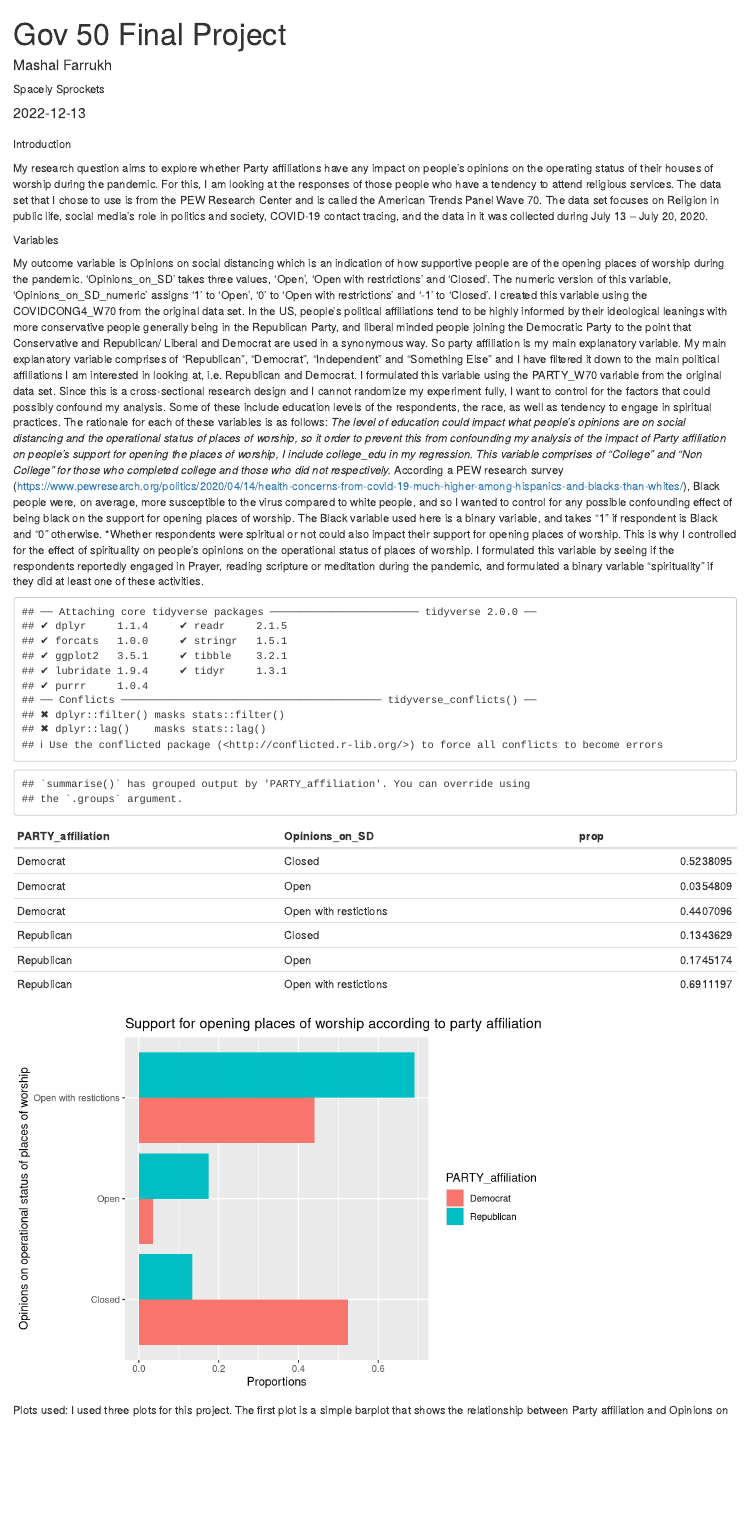
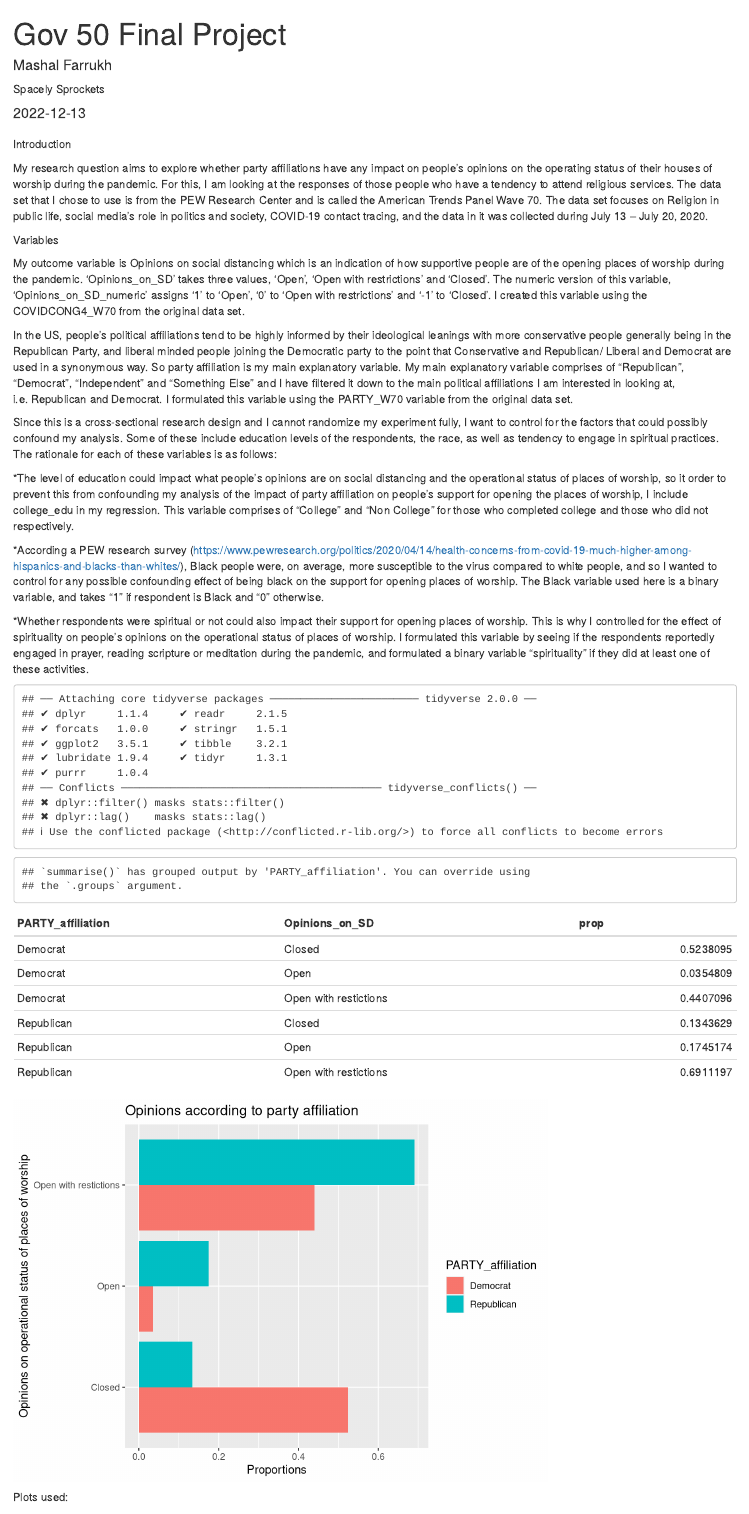
Before and after one commit to MashalF/Gov-50-Final-Project, an R Markdown document (index.Rmd): the page in a window 1100 px wide, from its top. Rendered offline with R 4.5, knitr and Pandoc, with nearby package versions; drawn as R Markdown's standard HTML page in place of the format the file asks for; some code elsewhere in the file could not run offline.

Commit message:
Final changes

````diff
--- a/index.Rmd
+++ b/index.Rmd
@@ -26,17 +26,22 @@ knitr::opts_chunk$set(echo = FALSE)
 
 Introduction
 
-My research question aims to explore whether Party affiliations have any impact on people's opinions on the operating status of their houses of worship during the pandemic. For this, I am looking at the responses of those people who have a tendency to attend religious services. The data set that I chose to use is from the PEW Research Center and is called the American Trends Panel Wave 70. The data set focuses on Religion in public life, social media’s role in politics and society, COVID-19 contact tracing, and the data in it was collected during July 13 – July 20, 2020.
+My research question aims to explore whether party affiliations have any impact on people's opinions on the operating status of their houses of worship during the pandemic. For this, I am looking at the responses of those people who have a tendency to attend religious services. The data set that I chose to use is from the PEW Research Center and is called the American Trends Panel Wave 70. The data set focuses on Religion in public life, social media’s role in politics and society, COVID-19 contact tracing, and the data in it was collected during July 13 – July 20, 2020.
 
 Variables
 
 My outcome variable is Opinions on social distancing which is an indication of how supportive people are of the opening places of worship during the pandemic. 'Opinions_on_SD' takes three values, 'Open', 'Open with restrictions' and 'Closed'. The numeric version of this variable, 'Opinions_on_SD_numeric' assigns '1' to 'Open', '0' to 'Open with restrictions' and '-1' to 'Closed'. I created this variable using the COVIDCONG4_W70 from the original data set.
-In the US, people's political affiliations tend to be highly informed by their ideological leanings with more conservative people generally being in the Republican Party, and liberal minded people joining the Democratic Party to the point that Conservative and Republican/ Liberal and Democrat are used in a synonymous way.  So party affiliation is my main explanatory variable.
+
+In the US, people's political affiliations tend to be highly informed by their ideological leanings with more conservative people generally being in the Republican Party, and liberal minded people joining the Democratic party to the point that Conservative and Republican/ Liberal and Democrat are used in a synonymous way.  So party affiliation is my main explanatory variable.
 My main explanatory variable comprises of "Republican", "Democrat", "Independent" and "Something Else" and I have filtered it down to the main political affiliations I am interested in looking at, i.e. Republican and Democrat. I formulated this variable using the PARTY_W70 variable from the original data set.
+
 Since this is a cross-sectional research design and I cannot randomize my experiment fully, I want to control for the factors that could possibly confound my analysis. Some of these include education levels of the respondents, the race, as well as tendency to engage in spiritual practices.  The rationale for each of these variables is as follows:
-*The level of education could impact what people's opinions are on social distancing and the operational status of places of worship, so it order to prevent this from confounding my analysis of the impact of Party affiliation on people's support for opening the places of worship, I include college_edu in my regression. This variable comprises of "College" and "Non College" for those who completed college and those who did not respectively.
+
+*The level of education could impact what people's opinions are on social distancing and the operational status of places of worship, so it order to prevent this from confounding my analysis of the impact of party affiliation on people's support for opening the places of worship, I include college_edu in my regression. This variable comprises of "College" and "Non College" for those who completed college and those who did not respectively.
+
 *According a PEW research survey (https://www.pewresearch.org/politics/2020/04/14/health-concerns-from-covid-19-much-higher-among-hispanics-and-blacks-than-whites/), Black people were, on average, more susceptible to the virus compared to white people, and so I wanted to control for any possible confounding effect of being black on the support for opening places of worship. The Black variable used here is a binary variable, and takes "1" if respondent is Black and "0" otherwise.
-*Whether respondents were spiritual or not could also impact their support for opening places of worship. This is why I controlled for the effect of spirituality on people's opinions on the operational status of places of worship. I formulated this variable by seeing if the respondents reportedly engaged in Prayer, reading scripture or meditation during the pandemic, and formulated a binary variable "spirituality" if they did at least one of these activities.
+
+*Whether respondents were spiritual or not could also impact their support for opening places of worship. This is why I controlled for the effect of spirituality on people's opinions on the operational status of places of worship. I formulated this variable by seeing if the respondents reportedly engaged in prayer, reading scripture or meditation during the pandemic, and formulated a binary variable "spirituality" if they did at least one of these activities.
 
 ```{r}
 library(tidyverse)
@@ -71,12 +76,13 @@ Opinions_final <- ATP_W70 |> drop_na(Opinions_on_SD, COVIDCONG4_W70, PARTY_affil
 ```{r}
 Opinions <- Opinions_final |> group_by( PARTY_affiliation, Opinions_on_SD) |> summarise(n= n()) |> mutate (prop = n/ sum(n)) |> select(-n)
 knitr::kable (Opinions)
-Opinions_plot <- Opinions |> ggplot(aes(x = prop, y= Opinions_on_SD, fill = PARTY_affiliation)) + geom_col(position = "dodge") + labs( x= "Proportions", y = "Opinions on operational status of places of worship", title = "Support for opening places of worship according to party affiliation")
+Opinions_plot <- Opinions |> ggplot(aes(x = prop, y= Opinions_on_SD, fill = PARTY_affiliation)) + geom_col(position = "dodge") + labs( x= "Proportions", y = "Opinions on operational status of places of worship", title = "Opinions according to party affiliation")
 Opinions_plot
 ```
 
 Plots used:
-I used three plots for this project. The first plot is a simple barplot that shows the relationship between Party affiliation and Opinions on the operational status of houses of worship. As the plot demonstrates, the highest proportion corresponds to respondents who identified as Republicans and were in favor of 'open with restrictions'. The democrats had the highest proportions for either 'closed' or 'open with restrictions'. Both Republicans and Democrats, had low corresponding proportions for 'open'. Overall, the graph shows that Republicans on average were in favor of opening spaces of worship with some restrictions in place, whereas Democrats were generally supportive of opening places of worship with restrictions in place, but most of them preferred keeping the places of worship closed.
+
+I used three plots for this project. The first plot is a simple barplot that shows the relationship between party affiliation and Opinions on the operational status of houses of worship. As the plot demonstrates, the highest proportion corresponds to respondents who identified as Republicans and were in favor of 'open with restrictions'. The democrats had the highest proportions for either 'closed' or 'open with restrictions'. Both Republicans and Democrats, had low corresponding proportions for 'open'. Overall, the graph shows that Republicans on average were in favor of opening spaces of worship with some restrictions in place, whereas Democrats were generally supportive of opening places of worship with restrictions in place, but most of them preferred keeping the places of worship closed.
 
 
 ```{r}
````
Also changed, not shown: index.Rmd (10 more changed lines).
